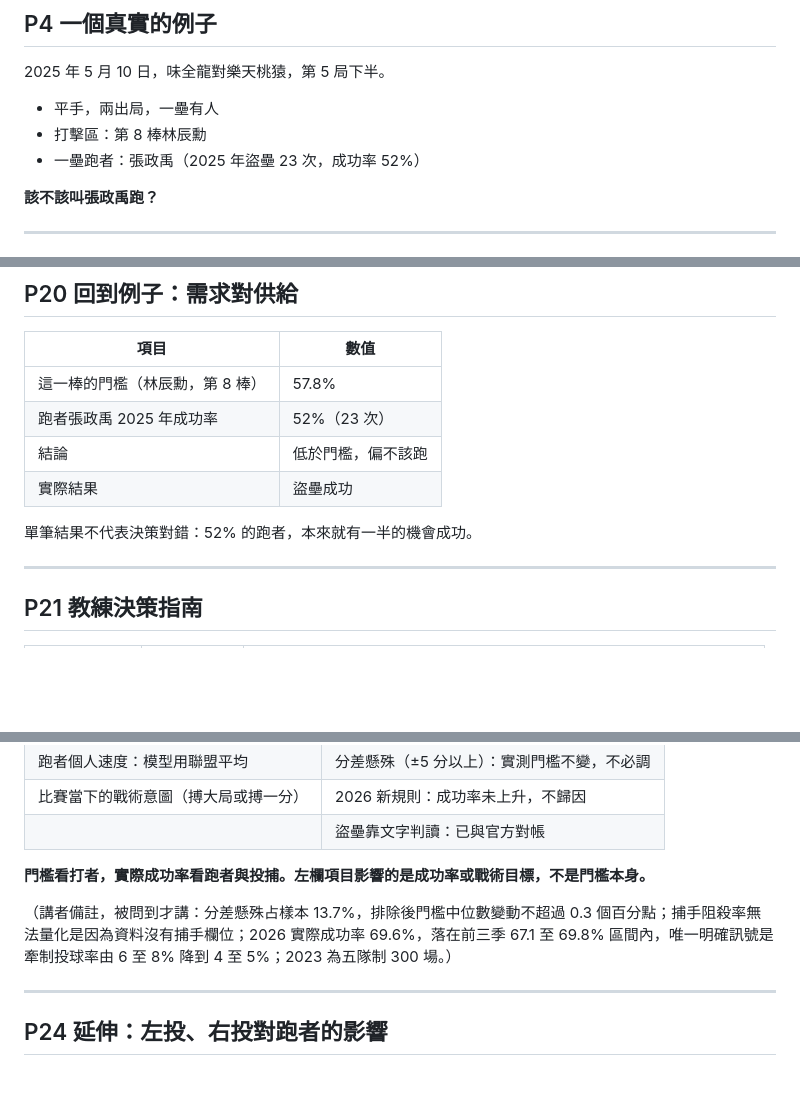
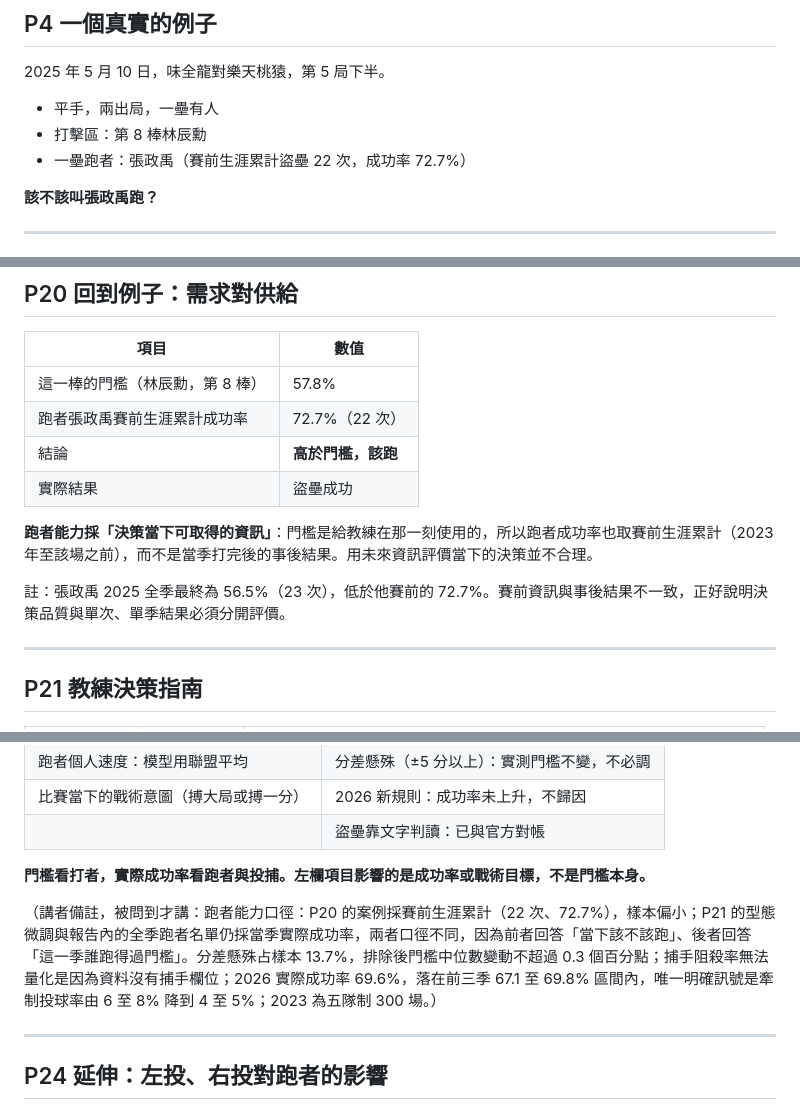
Before and after one commit to AnHsi0714/CPBL2outStealDecision, a Markdown page: 簡報大綱.md, 3 parts joined by grey strips. Rendered like a GitHub page; blank space fills up the shorter version.

Commit message:
Use pre-game career steal rate for the case study runner
The case study compared the threshold against the runner's full-season
2025 success rate, which the coach could not have known on 5 May 10. That
is hindsight: the threshold exists to support a decision at that moment,
so the runner's ability has to come from information available then.

Switched to his pre-game career record (22 attempts, 72.7%, 2023 through
the games before that one). The case now reads as "above the threshold,
worth running", and the steal did succeed.

His season ended at 56.5%, below his pre-game figure. That gap is now
stated on the page rather than hidden, as an illustration that decision
quality and single-season outcomes have to be judged separately.

Speaker notes record why two conventions coexist: the case study answers
"should he run right now" and uses the pre-game figure, while the
season-long runner list answers "who cleared the threshold this season"
and stays on same-season rates. The 22-attempt sample is small and the
notes say so.

```diff
--- a/簡報大綱.md
+++ b/簡報大綱.md
@@ -105,7 +105,7 @@
 
 - 平手，兩出局，一壘有人
 - 打擊區：第 8 棒林辰勳
-- 一壘跑者：張政禹（2025 年盜壘 23 次，成功率 52%）
+- 一壘跑者：張政禹（賽前生涯累計盜壘 22 次，成功率 72.7%）
 
 **該不該叫張政禹跑？**
 
@@ -354,11 +354,13 @@ RE24 是棒球界標準的得分期望值表：24 種「壘包 × 出局數」
 | 項目 | 數值 |
 | --- | --- |
 | 這一棒的門檻（林辰勳，第 8 棒） | 57.8% |
-| 跑者張政禹 2025 年成功率 | 52%（23 次） |
-| 結論 | 低於門檻，偏不該跑 |
+| 跑者張政禹賽前生涯累計成功率 | 72.7%（22 次） |
+| 結論 | **高於門檻，該跑** |
 | 實際結果 | 盜壘成功 |
 
-單筆結果不代表決策對錯：52% 的跑者，本來就有一半的機會成功。
+**跑者能力採「決策當下可取得的資訊」**：門檻是給教練在那一刻使用的，所以跑者成功率也取賽前生涯累計（2023 年至該場之前），而不是當季打完後的事後結果。用未來資訊評價當下的決策並不合理。
+
+註：張政禹 2025 全季最終為 56.5%（23 次），低於他賽前的 72.7%。賽前資訊與事後結果不一致，正好說明決策品質與單次、單季結果必須分開評價。
 
 ---
 
@@ -409,7 +411,7 @@ RE24 是棒球界標準的得分期望值表：24 種「壘包 × 出局數」
 
 **門檻看打者，實際成功率看跑者與投捕。左欄項目影響的是成功率或戰術目標，不是門檻本身。**
 
-（講者備註，被問到才講：分差懸殊占樣本 13.7%，排除後門檻中位數變動不超過 0.3 個百分點；捕手阻殺率無法量化是因為資料沒有捕手欄位；2026 實際成功率 69.6%，落在前三季 67.1 至 69.8% 區間內，唯一明確訊號是牽制投球率由 6 至 8% 降到 4 至 5%；2023 為五隊制 300 場。）
+（講者備註，被問到才講：跑者能力口徑：P20 的案例採賽前生涯累計（22 次、72.7%），樣本偏小；P21 的型態微調與報告內的全季跑者名單仍採當季實際成功率，兩者口徑不同，因為前者回答「當下該不該跑」、後者回答「這一季誰跑得過門檻」。分差懸殊占樣本 13.7%，排除後門檻中位數變動不超過 0.3 個百分點；捕手阻殺率無法量化是因為資料沒有捕手欄位；2026 實際成功率 69.6%，落在前三季 67.1 至 69.8% 區間內，唯一明確訊號是牽制投球率由 6 至 8% 降到 4 至 5%；2023 為五隊制 300 場。）
 
 ---
 
```
